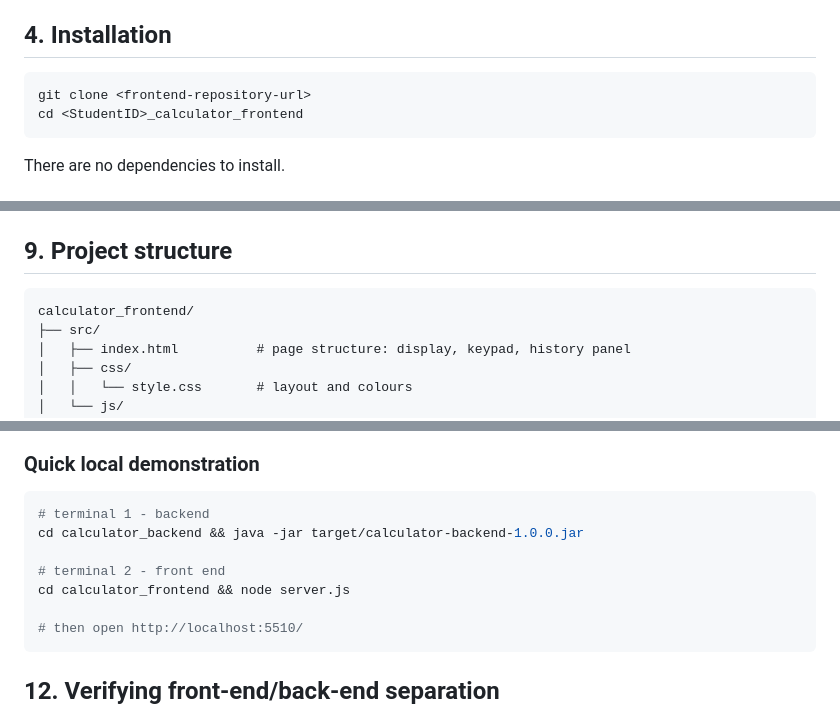
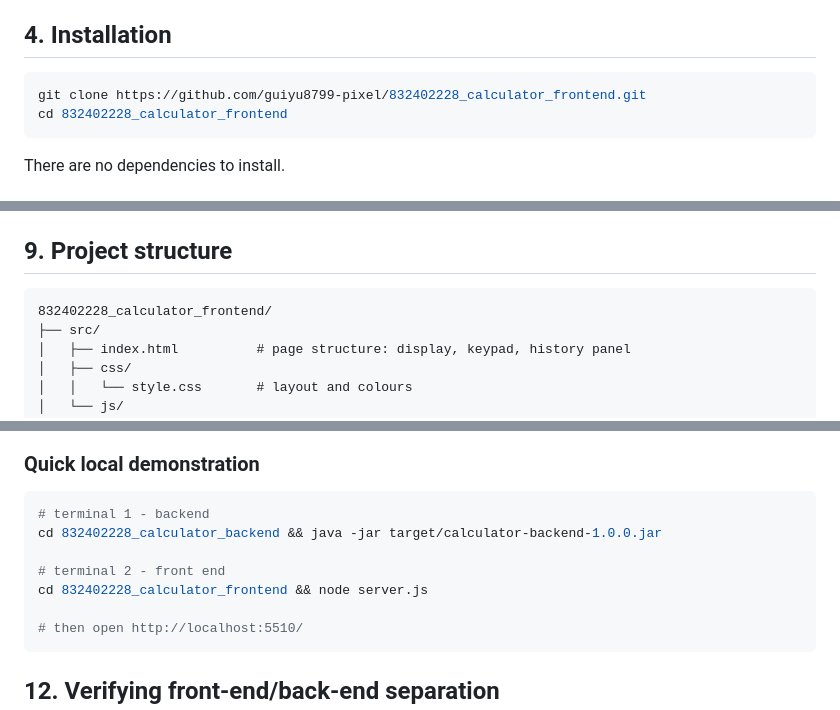
Before and after one commit to guiyu8799-pixel/832402228_calculator_frontend, a Markdown page: README.md, 3 parts joined by grey strips. GitHub-like rendering.

Commit message:
docs: add the student id, name and repository links

````diff
--- a/README.md
+++ b/README.md
@@ -69,8 +69,8 @@ Because the app is plain static files, any static web server works.
 ## 4. Installation
 
 ```bash
-git clone <frontend-repository-url>
-cd <StudentID>_calculator_frontend
+git clone https://github.com/guiyu8799-pixel/832402228_calculator_frontend.git
+cd 832402228_calculator_frontend
 ```
 
 There are no dependencies to install.
@@ -128,7 +128,7 @@ Keyboard support is limited to what the assignment asks for: `Enter` calculates,
 ## 9. Project structure
 
 ```text
-calculator_frontend/
+832402228_calculator_frontend/
 ├── src/
 │   ├── index.html          # page structure: display, keypad, history panel
 │   ├── css/
@@ -170,10 +170,10 @@ Kept on this side, exactly as the assignment describes:
 
 ```bash
 # terminal 1 - backend
-cd calculator_backend && java -jar target/calculator-backend-1.0.0.jar
+cd 832402228_calculator_backend && java -jar target/calculator-backend-1.0.0.jar
 
 # terminal 2 - front end
-cd calculator_frontend && node server.js
+cd 832402228_calculator_frontend && node server.js
 
 # then open http://localhost:5510/
 ```
````
Also changed, not shown: codestyle.md (+1 -1 lines).
